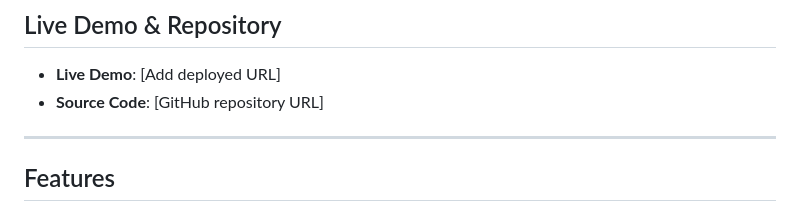
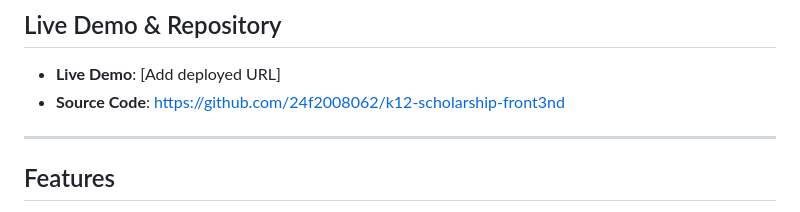
Before and after one commit to 24f2008062/k12-scholarship-crm-frontend, a Markdown page: README.md, the part around the change. GitHub-like rendering.

Commit message:
docs: update repository link in README

```diff
--- a/README.md
+++ b/README.md
@@ -7,7 +7,7 @@ A simple Scholarship Management CRM built as part of the **K12 Hunar Frontend De
 ## Live Demo & Repository
 
 - **Live Demo**: [Add deployed URL]
-- **Source Code**: [GitHub repository URL]
+- **Source Code**: https://github.com/24f2008062/k12-scholarship-front3nd
 
 ---
 
```
